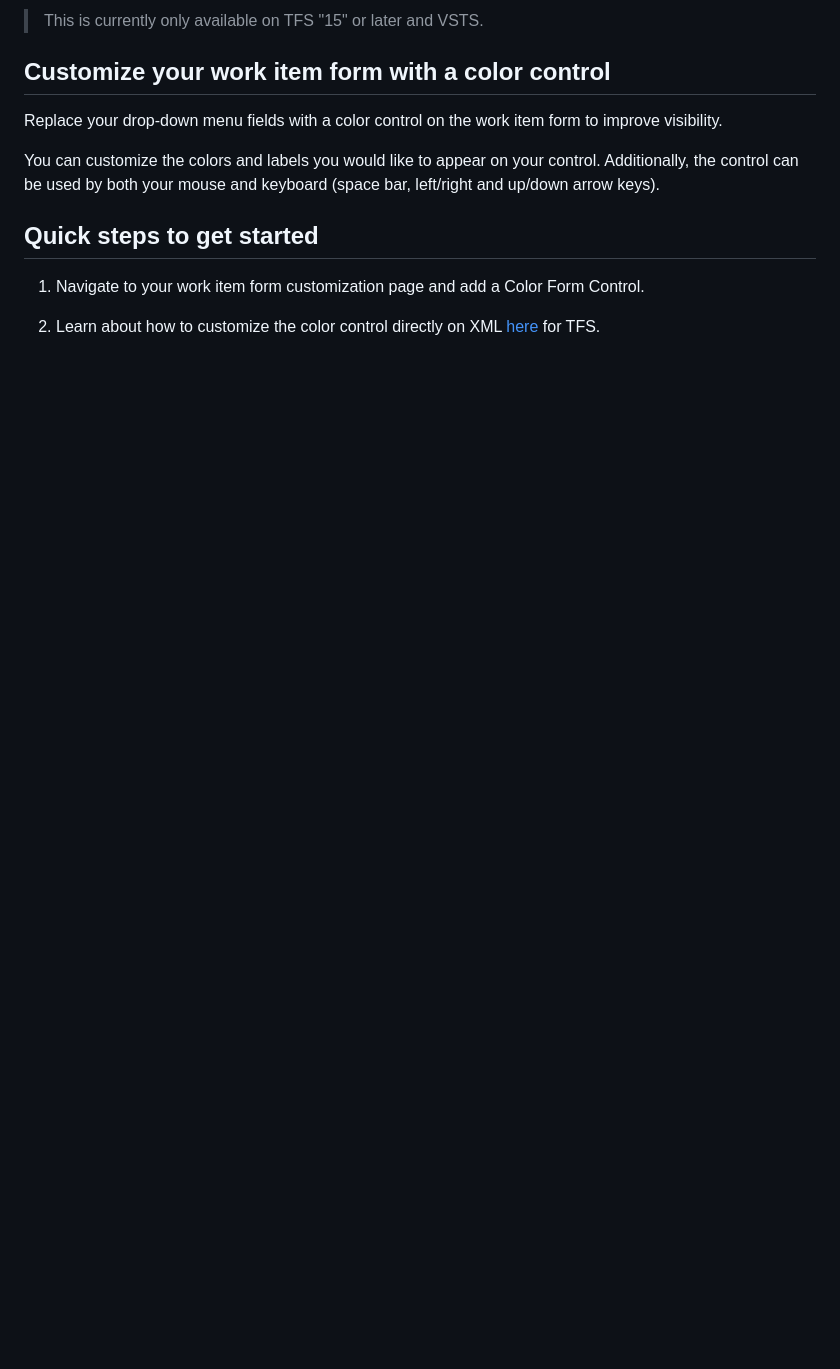
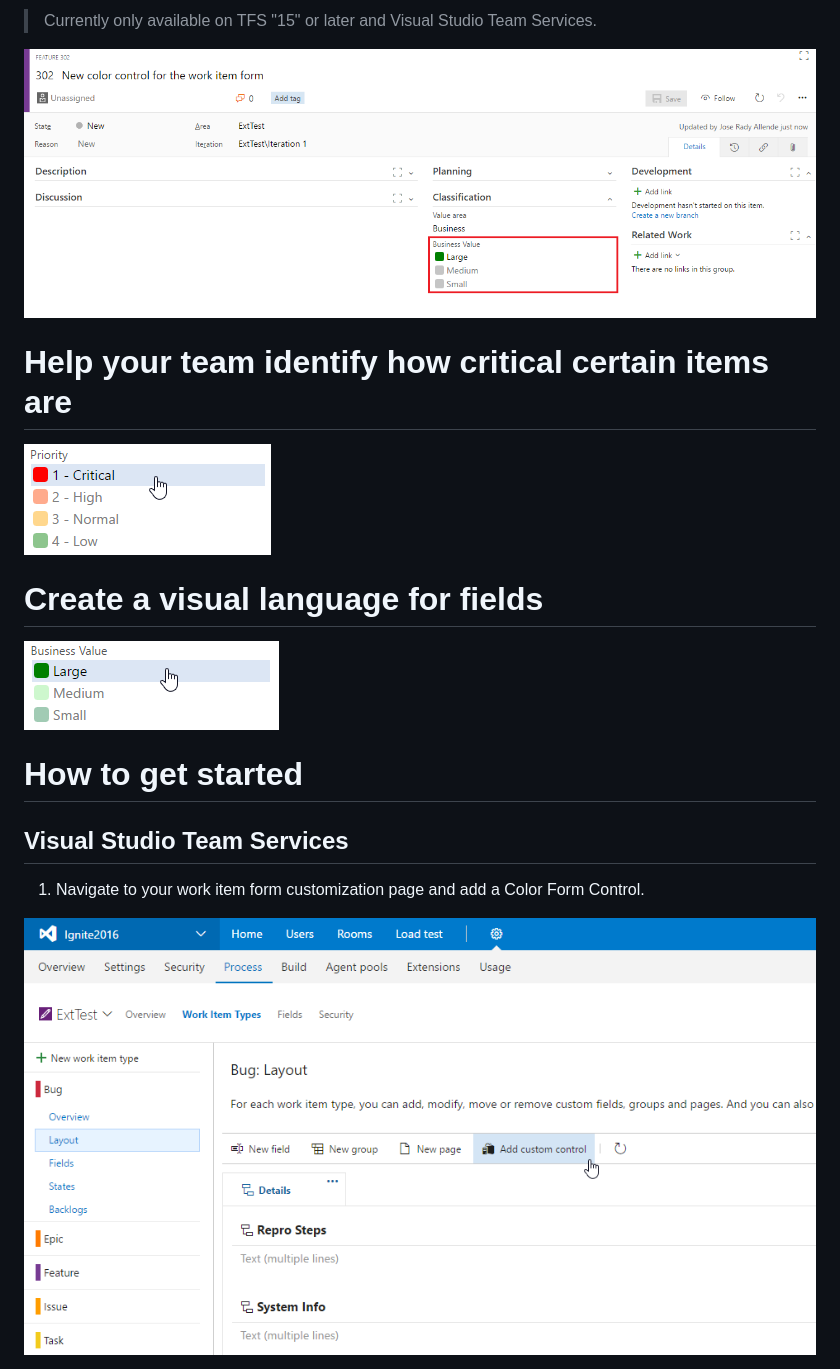
Before and after one commit to microsoft/vsts-extension-color-control, a Markdown page: details.md, the part around the change printed below. Rendered like a GitHub page; pictures changed too: img/businessValue.png (added), img/form.png (added), img/layoutCustomization.png (added); blank space fills up the shorter version.

Commit message:
Updates to images and details.md file

```diff
--- a/details.md
+++ b/details.md
@@ -1,14 +1,17 @@
-> This is currently only available on TFS "15" or later and VSTS.
+> Currently only available on TFS "15" or later and Visual Studio Team Services.
 
-## Customize your work item form with a color control ##
+![Work item form](img/form.png)
 
-Replace your drop-down menu fields with a color control on the work item form to improve visibility.
+# Help your team identify how critical certain items are
+![Priority](img/priority.png)
 
-You can customize the colors and labels you would like to appear on your control. Additionally, the control can be used by both your mouse and keyboard (space bar, left/right and up/down arrow keys).
+# Create a visual language for fields
+![Business Value](img/businessValue.png)
 
-## Quick steps to get started ##
+# How to get started
+## Visual Studio Team Services
 
 1. Navigate to your work item form customization page and add a Color Form Control.
 
-2. Learn about how to customize the color control directly on XML [here](https://github.com/Microsoft/vsts-sample-wit-custom-control/blob/master/README.md) for TFS.
+![Layout Customization](img/layoutCustomization.png)
 
```
Also changed, not shown: other parts of details.md (+13 -10 lines), img/configuration.png (added).
